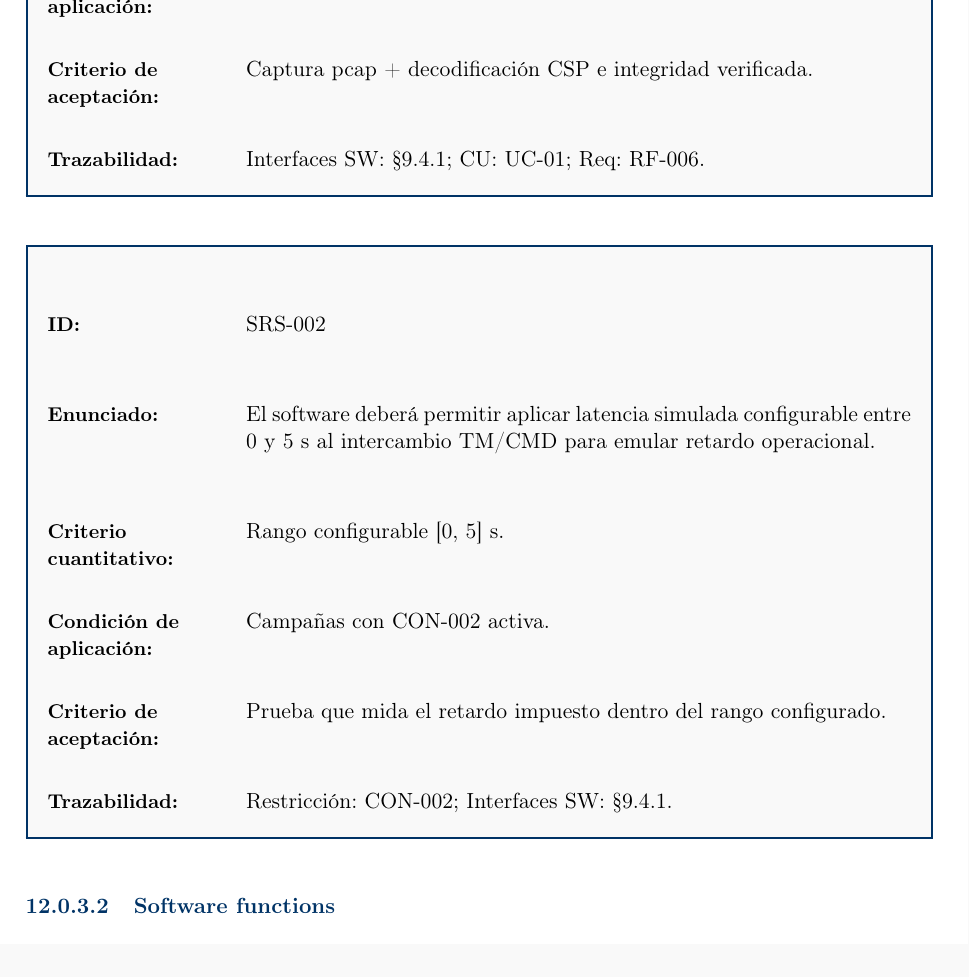
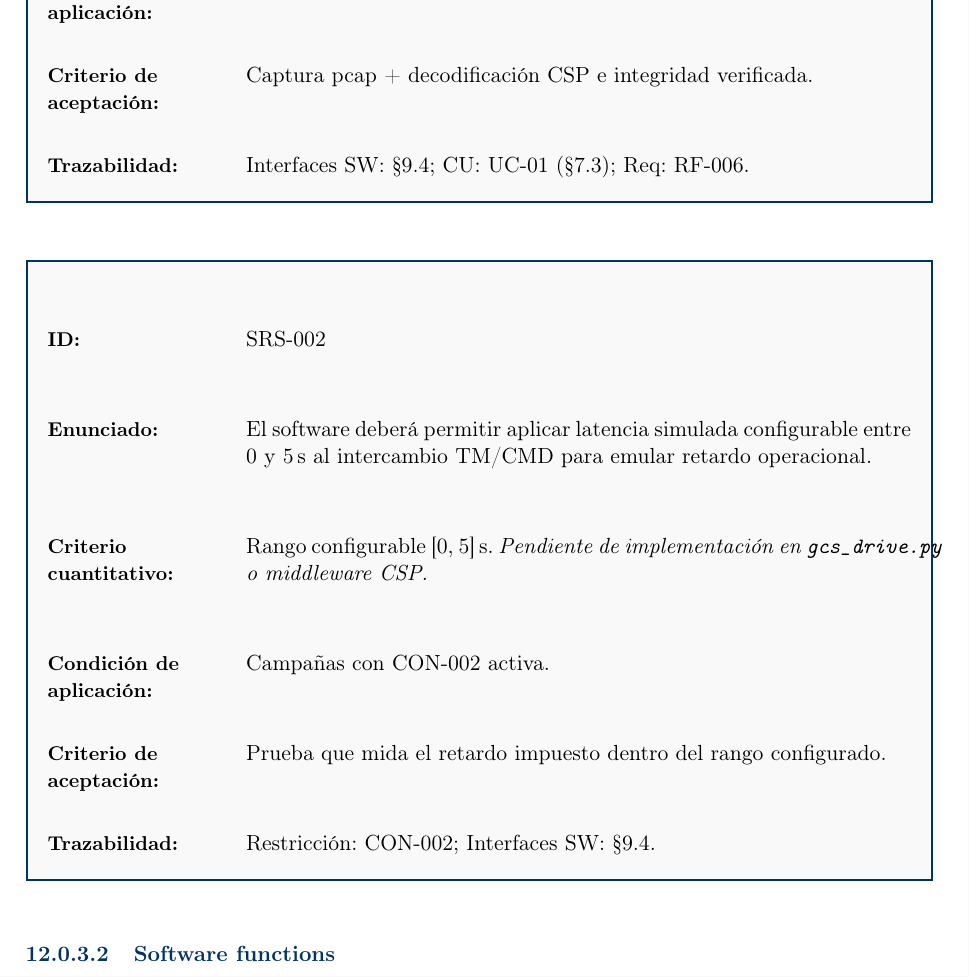
Before and after one commit to Alonso11/Olympus-Project-TFG-TEC, a LaTeX document (main.tex, which reads sections/s09a_teamtet_requirements.tex): part of page 107 of 154, cut at the place of the change. Compiled offline with pdfLaTeX.

Commit message:
docs(s09a-C): SRS software reqs — symbolic refs, mark latency injection pending
Block C audit (lines 272-402, SRS software requirements):

Numeric -> symbolic refs in ReqTrace fields (7 places):
- §9.4.1 / §9.4.2 (software interfaces) -> \\S\\ref{subsec:software_interfaces}
- §7.3.8 / §7.3.8.3 (state machine, default policy) -> \\S\\ref{subsec:uc01_states}
- "Cuadro 1" (events dictionary) -> Tab.~\\ref{tab:diccionario_eventos}
- All CU references unified to "UC-01 (\\S\\ref{sec:uc01})"

SRS-002 (latency injection) marked aspirational:
- Added "Pendiente de implementacion en gcs_drive.py o middleware CSP"
  consistent with CON-002 flag treatment in s07, s09 and s09a-B.

Event names in SRS-013 (link_lost/link_restored) now in monospace for
consistency with the events dictionary notation.

TBD Register paragraph (lines 399-402) preserved -- it correctly
anchors the TBD parameters to the Appendices section via the existing
\\ref{sec:appendices}.

```diff
--- a/sections/s09a_teamtet_requirements.tex
+++ b/sections/s09a_teamtet_requirements.tex
@@ -278,16 +278,16 @@ Este apartado consolida requerimientos del Sistema (SyRS) y de Software (SRS) ve
   \item \ReqMetric{Mensajes identificables como CSP y decodificables extremo a extremo.}
   \item \ReqCond{Uplink/downlink en UC-01.}
   \item \ReqAccept{Captura pcap + decodificación CSP e integridad verificada.}
-  \item \ReqTrace{Interfaces SW: §9.4.1; CU: UC-01; Req: RF-006.}
+  \item \ReqTrace{Interfaces SW: \S\ref{subsec:software_interfaces}; CU: UC-01 (\S\ref{sec:uc01}); Req: RF-006.}
 \end{reqblock}
 
 \begin{reqblock}
   \item \ReqID{SRS-002}
-  \item \ReqShall{El software deberá permitir aplicar latencia simulada configurable entre 0 y 5 s al intercambio TM/CMD para emular retardo operacional.}
-  \item \ReqMetric{Rango configurable [0, 5] s.}
+  \item \ReqShall{El software deberá permitir aplicar latencia simulada configurable entre 0 y 5\,s al intercambio TM/CMD para emular retardo operacional.}
+  \item \ReqMetric{Rango configurable [0, 5]\,s. \emph{Pendiente de implementación en \texttt{gcs\_drive.py} o middleware CSP.}}
   \item \ReqCond{Campañas con CON-002 activa.}
   \item \ReqAccept{Prueba que mida el retardo impuesto dentro del rango configurado.}
-  \item \ReqTrace{Restricción: CON-002; Interfaces SW: §9.4.1.}
+  \item \ReqTrace{Restricción: CON-002; Interfaces SW: \S\ref{subsec:software_interfaces}.}
 \end{reqblock}
 
 \paragraph{Software functions}
```
Also changed, not shown: sections/s09a_teamtet_requirements.tex (10 more changed lines).
